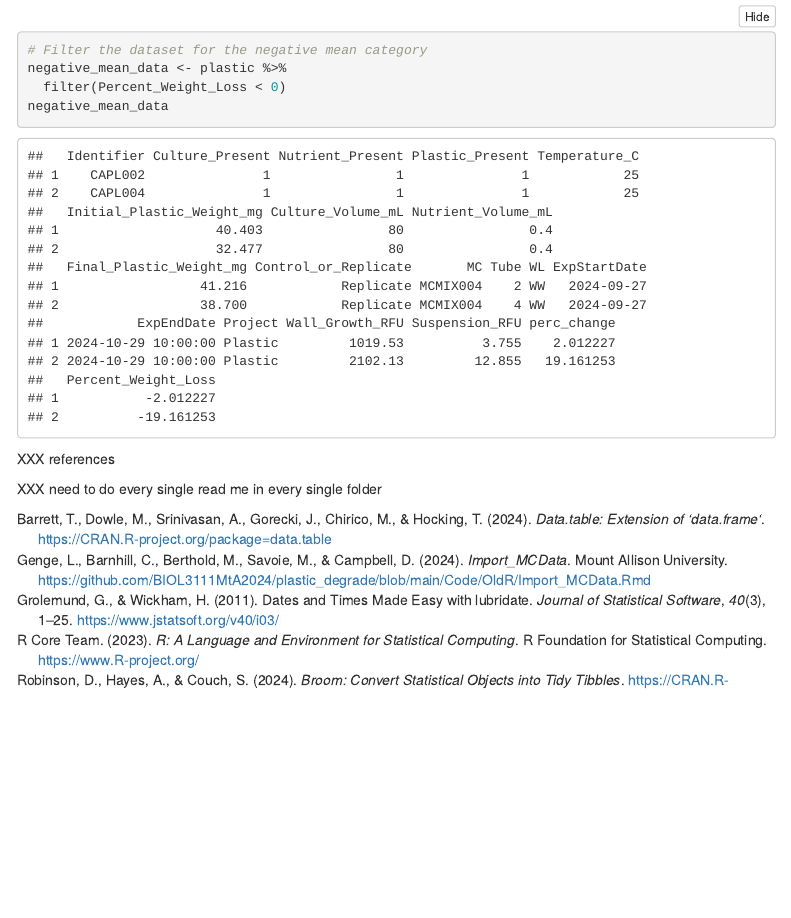
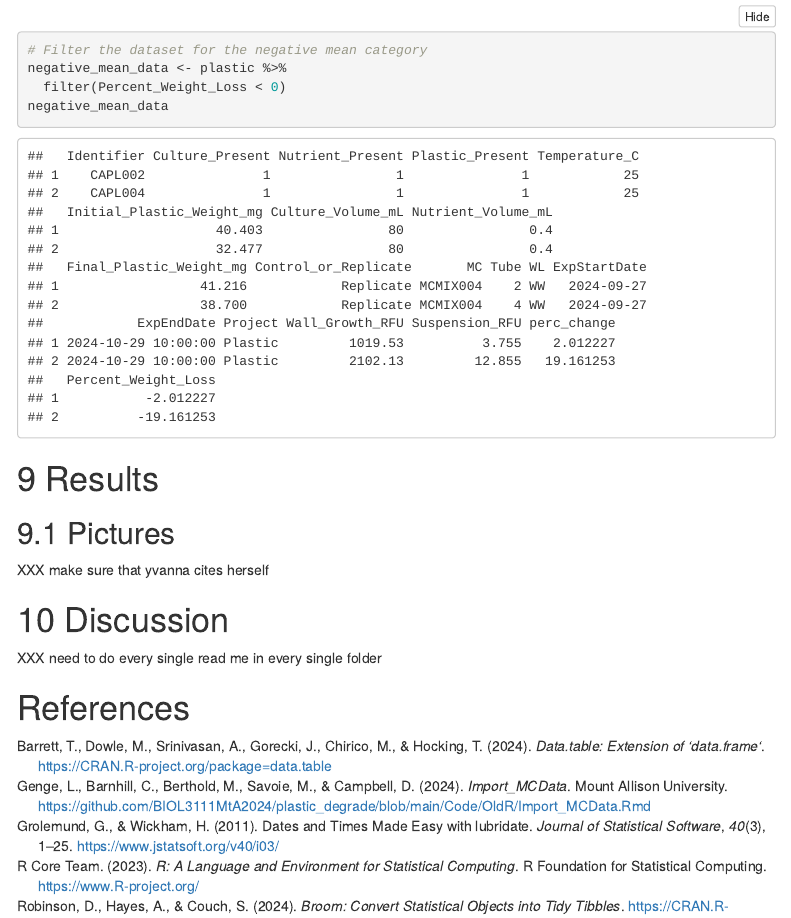
Before and after one commit to BIOL3111MtA2024/plastic_degrade, an R Markdown document (Code/PLASTIC_20241202_Code.Rmd): the page in a window 1100 px wide, from 14060 px down. Rendered offline with R 4.5, knitr and Pandoc, with nearby package versions; some code elsewhere in the file could not run offline; menus at the side of the page are left out.

Commit message:
changed order to make it more logical

````diff
--- a/Code/PLASTIC_20241202_Code.Rmd
+++ b/Code/PLASTIC_20241202_Code.Rmd
@@ -841,7 +841,18 @@ negative_mean_data <- plastic %>%
 negative_mean_data
 ```
 
-XXX references
+# Results
+
+
+## Pictures
+XXX make sure that yvanna cites herself
+
+# Discussion
+
+
 
 
 XXX need to do every single read me in every single folder
+
+
+# References
````
